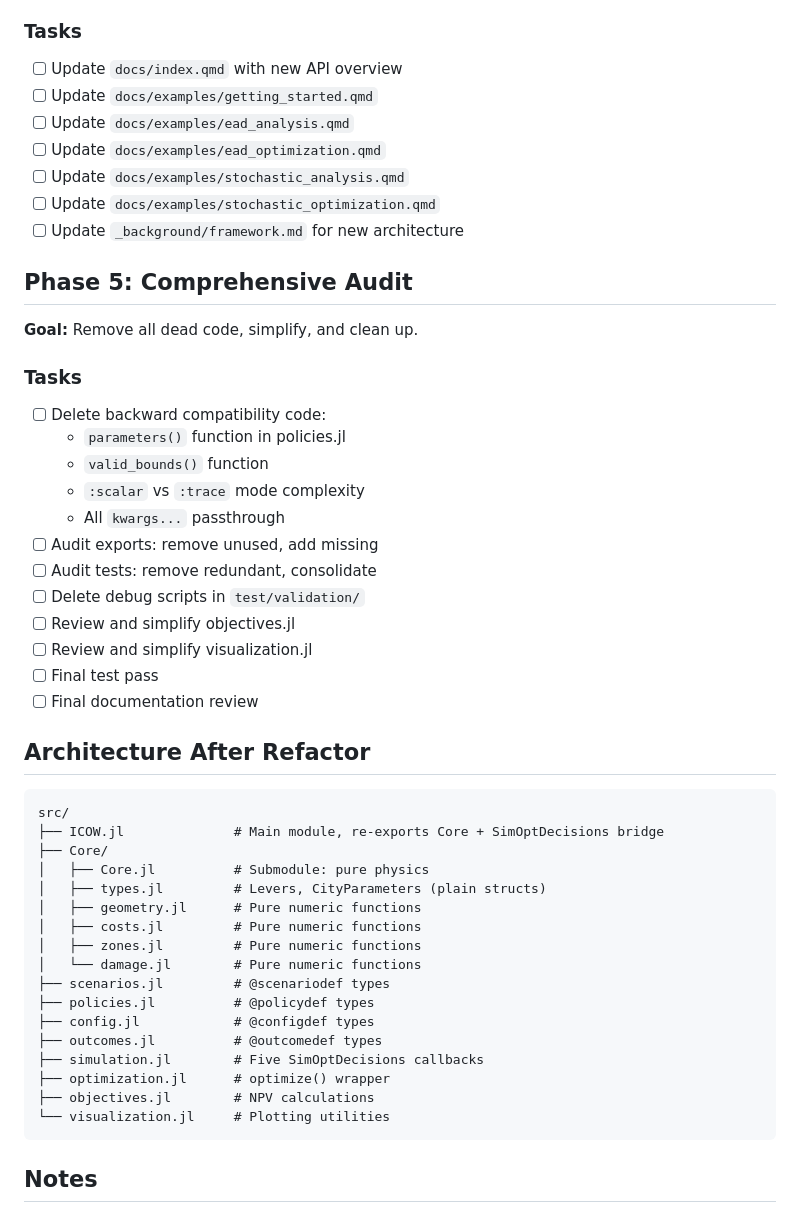
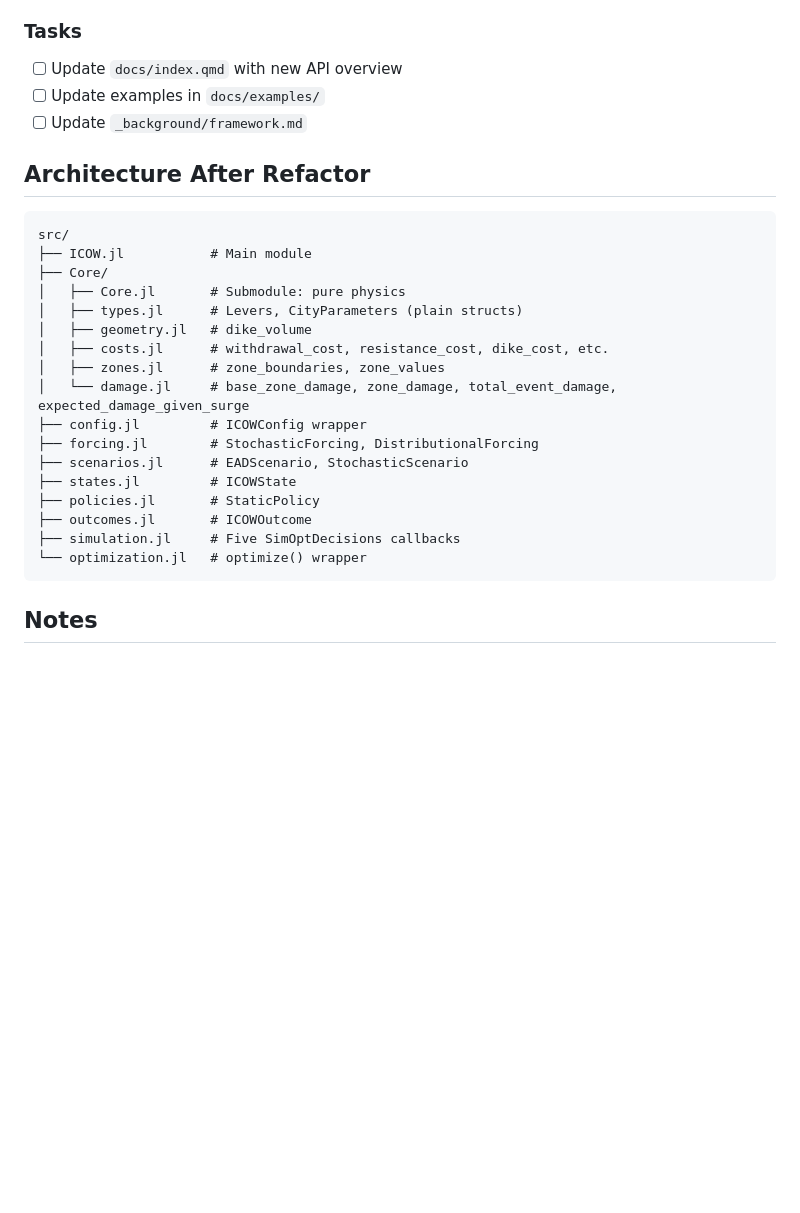
Before and after one commit to dossgollin-lab/ICOW.jl, a Markdown page: ROADMAP.md, the part around one of its changes. GitHub-like rendering; blank space fills up the shorter version.

Commit message:
Update ROADMAP: Phase 2 simplified and mostly complete

````diff
--- a/ROADMAP.md
+++ b/ROADMAP.md
@@ -78,52 +69,29 @@ User validates Phase 3 locally before proceeding.
 ### Tasks
 
 - [ ] Update `docs/index.qmd` with new API overview
-- [ ] Update `docs/examples/getting_started.qmd`
-- [ ] Update `docs/examples/ead_analysis.qmd`
-- [ ] Update `docs/examples/ead_optimization.qmd`
-- [ ] Update `docs/examples/stochastic_analysis.qmd`
-- [ ] Update `docs/examples/stochastic_optimization.qmd`
-- [ ] Update `_background/framework.md` for new architecture
-
-## Phase 5: Comprehensive Audit
-
-**Goal:** Remove all dead code, simplify, and clean up.
-
-### Tasks
-
-- [ ] Delete backward compatibility code:
-  - `parameters()` function in policies.jl
-  - `valid_bounds()` function
-  - `:scalar` vs `:trace` mode complexity
-  - All `kwargs...` passthrough
-- [ ] Audit exports: remove unused, add missing
-- [ ] Audit tests: remove redundant, consolidate
-- [ ] Delete debug scripts in `test/validation/`
-- [ ] Review and simplify objectives.jl
-- [ ] Review and simplify visualization.jl
-- [ ] Final test pass
-- [ ] Final documentation review
+- [ ] Update examples in `docs/examples/`
+- [ ] Update `_background/framework.md`
 
 ## Architecture After Refactor
 
 ```
 src/
-├── ICOW.jl              # Main module, re-exports Core + SimOptDecisions bridge
+├── ICOW.jl           # Main module
 ├── Core/
-│   ├── Core.jl          # Submodule: pure physics
-│   ├── types.jl         # Levers, CityParameters (plain structs)
-│   ├── geometry.jl      # Pure numeric functions
-│   ├── costs.jl         # Pure numeric functions
-│   ├── zones.jl         # Pure numeric functions
-│   └── damage.jl        # Pure numeric functions
-├── scenarios.jl         # @scenariodef types
-├── policies.jl          # @policydef types
-├── config.jl            # @configdef types
-├── outcomes.jl          # @outcomedef types
-├── simulation.jl        # Five SimOptDecisions callbacks
-├── optimization.jl      # optimize() wrapper
-├── objectives.jl        # NPV calculations
-└── visualization.jl     # Plotting utilities
+│   ├── Core.jl       # Submodule: pure physics
+│   ├── types.jl      # Levers, CityParameters (plain structs)
+│   ├── geometry.jl   # dike_volume
+│   ├── costs.jl      # withdrawal_cost, resistance_cost, dike_cost, etc.
+│   ├── zones.jl      # zone_boundaries, zone_values
+│   └── damage.jl     # base_zone_damage, zone_damage, total_event_damage, expected_damage_given_surge
+├── config.jl         # ICOWConfig wrapper
+├── forcing.jl        # StochasticForcing, DistributionalForcing
+├── scenarios.jl      # EADScenario, StochasticScenario
+├── states.jl         # ICOWState
+├── policies.jl       # StaticPolicy
+├── outcomes.jl       # ICOWOutcome
+├── simulation.jl     # Five SimOptDecisions callbacks
+└── optimization.jl   # optimize() wrapper
 ```
 
 ## Notes
````
Also changed, not shown: other parts of ROADMAP.md (+16 -25 lines).
